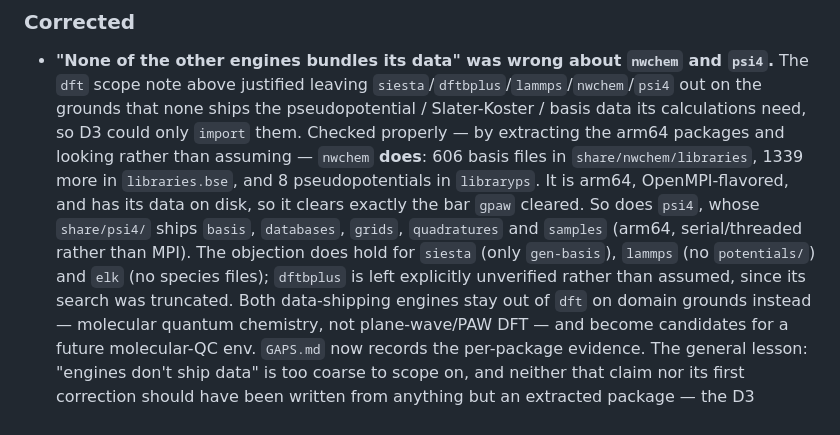
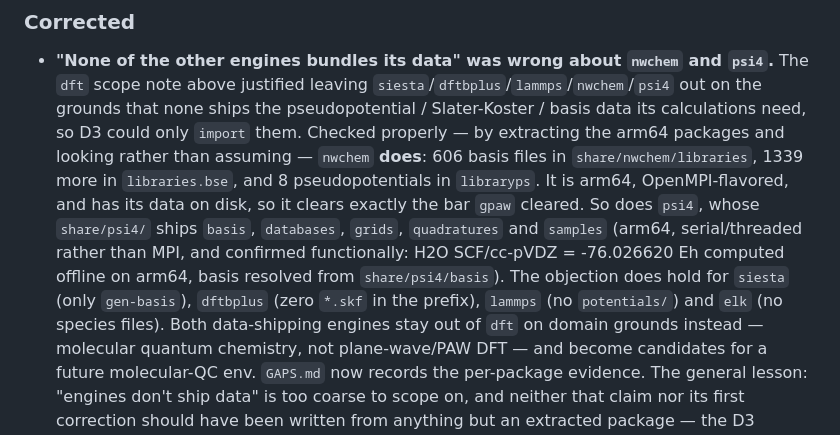
Before and after one commit to playgroundlogic/aarchsci, a Markdown page: CHANGELOG.md, the part around the change. GitHub-like rendering.

```diff
--- a/CHANGELOG.md
+++ b/CHANGELOG.md
@@ -79,9 +79,10 @@ versioned per-image (date + content-hash tags); this records project-level miles
   `libraryps`. It is arm64, OpenMPI-flavored, and has its data on disk, so it clears
   exactly the bar `gpaw` cleared. So does `psi4`, whose `share/psi4/` ships `basis`,
   `databases`, `grids`, `quadratures` and `samples` (arm64, serial/threaded rather than
-  MPI). The objection does hold for `siesta` (only `gen-basis`), `lammps` (no
-  `potentials/`) and `elk` (no species files); `dftbplus` is left explicitly unverified
-  rather than assumed, since its search was truncated. Both data-shipping
+  MPI, and confirmed functionally: H2O SCF/cc-pVDZ = -76.026620 Eh computed offline on
+  arm64, basis resolved from `share/psi4/basis`). The objection does hold for `siesta`
+  (only `gen-basis`), `dftbplus` (zero `*.skf` in the prefix), `lammps` (no
+  `potentials/`) and `elk` (no species files). Both data-shipping
   engines stay out of `dft` on domain grounds instead — molecular quantum chemistry, not
   plane-wave/PAW DFT — and become candidates for a future molecular-QC env. `GAPS.md` now
   records the per-package evidence. The general lesson: "engines don't ship data" is too
```
Also changed, not shown: GAPS.md (+7 -6 lines).
